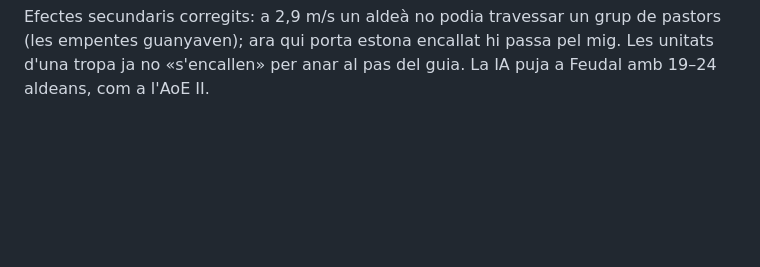
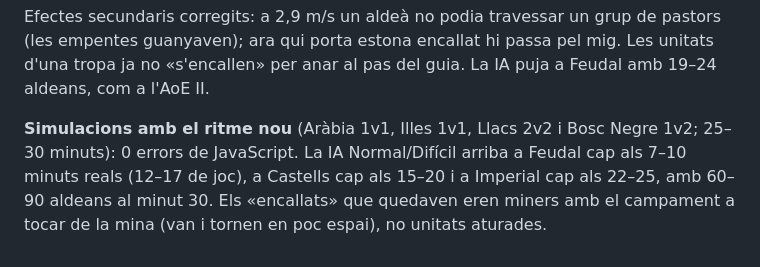
Before and after one commit to josep324/AOE, a Markdown page: docs/AUDITORIA.md, the part around the change. Rendered like a GitHub page; blank space fills up the shorter version.

Commit message:
Auditoria: simulacions amb el ritme de l'AoE II
Co-Authored-By: Claude Opus 5.5 <noreply@anthropic.com>
Claude-Session: https://claude.ai/code/session_01Y6HKd9FUg4hHV3A7frehm3

```diff
--- a/docs/AUDITORIA.md
+++ b/docs/AUDITORIA.md
@@ -177,3 +177,8 @@ moviment, les recàrregues i els projectils no canvien, perquè el combat i el m
 Efectes secundaris corregits: a 2,9 m/s un aldeà no podia travessar un grup de pastors (les empentes guanyaven);
 ara qui porta estona encallat hi passa pel mig. Les unitats d'una tropa ja no «s'encallen» per anar al pas del guia.
 La IA puja a Feudal amb 19–24 aldeans, com a l'AoE II.
+
+**Simulacions amb el ritme nou** (Aràbia 1v1, Illes 1v1, Llacs 2v2 i Bosc Negre 1v2; 25–30 minuts): 0 errors de
+JavaScript. La IA Normal/Difícil arriba a Feudal cap als 7–10 minuts reals (12–17 de joc), a Castells cap als 15–20 i a
+Imperial cap als 22–25, amb 60–90 aldeans al minut 30. Els «encallats» que quedaven eren miners amb el campament a
+tocar de la mina (van i tornen en poc espai), no unitats aturades.
```
